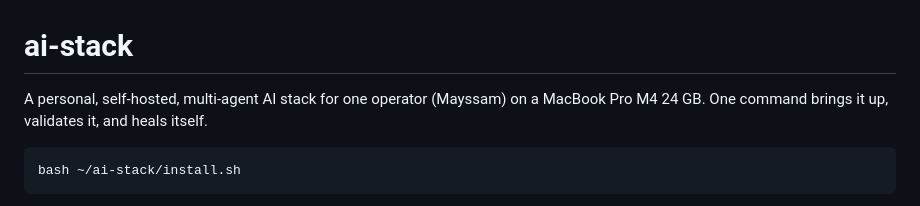
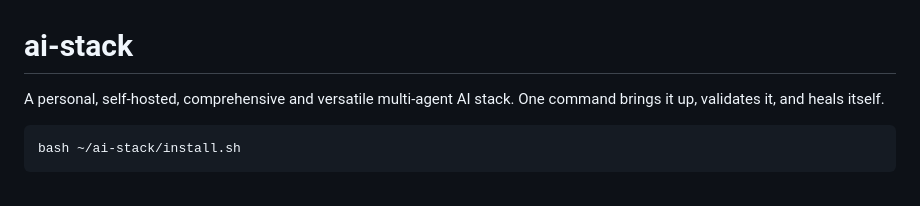
Before and after one commit to mayssamj/versatile-ai-stack, a Markdown page: README.md, the part around the change. GitHub-like rendering.

Commit message:
Revise README description of AI stack
Updated description for clarity and conciseness.

````diff
--- a/README.md
+++ b/README.md
@@ -1,7 +1,7 @@
 # ai-stack
 
-A personal, self-hosted, multi-agent AI stack for one operator (Mayssam) on a
-MacBook Pro M4 24 GB. One command brings it up, validates it, and heals itself.
+A personal, self-hosted, comprehensive and versatile multi-agent AI stack.
+One command brings it up, validates it, and heals itself.
 
 ```bash
 bash ~/ai-stack/install.sh
````
